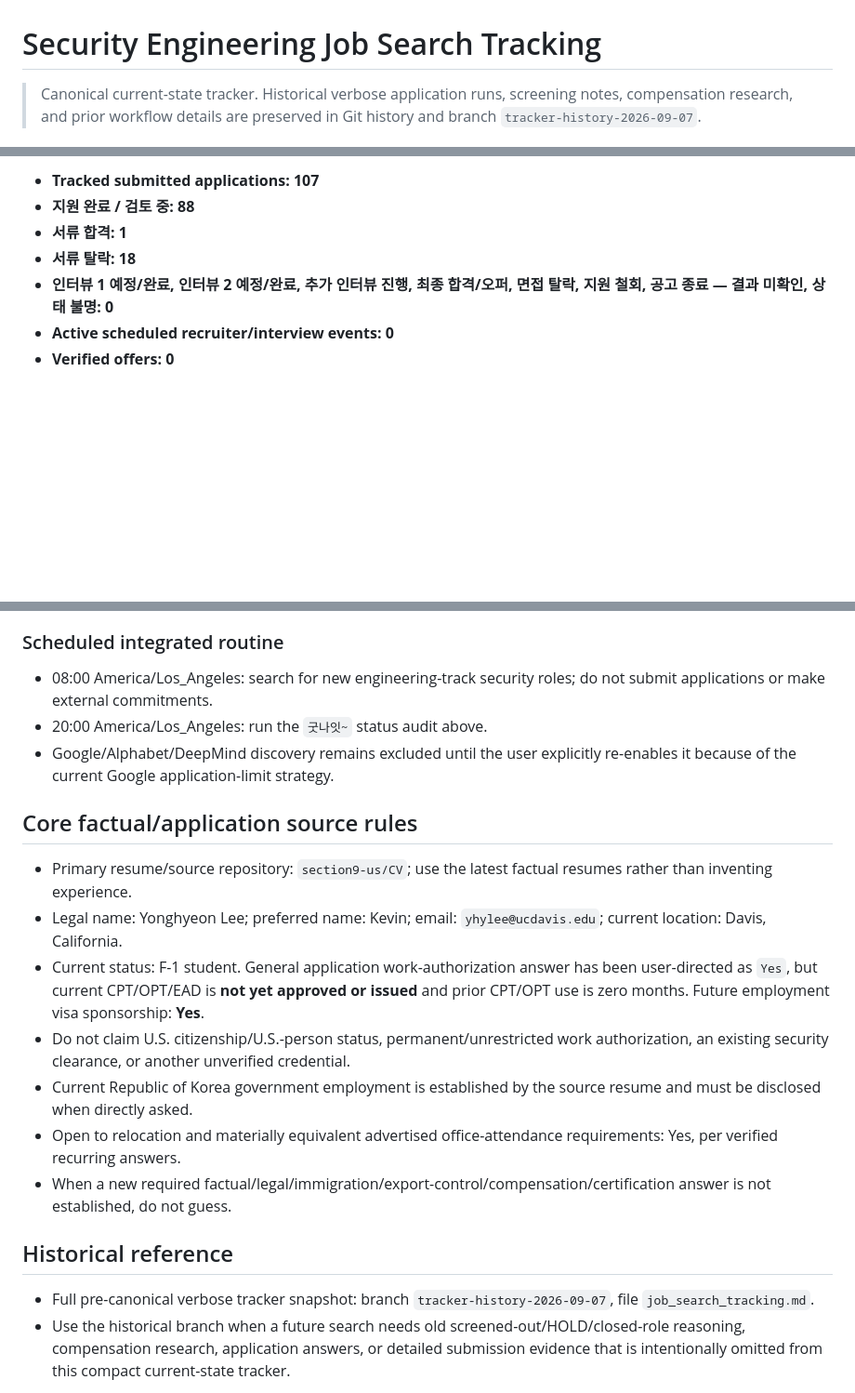
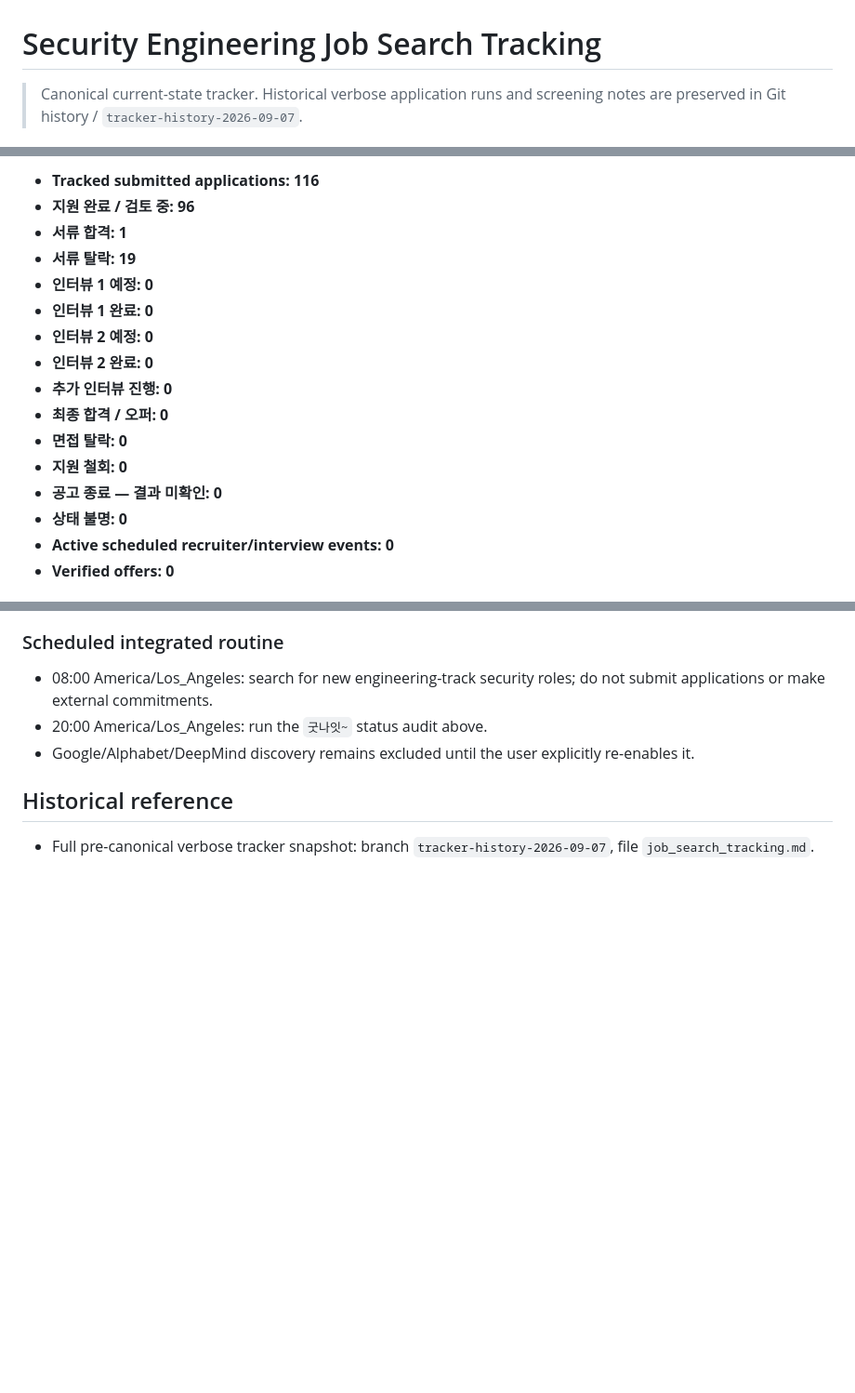
Before and after one commit to section9-us/CV, a Markdown page: job_search_tracking.md, 3 parts joined by grey strips. Shown at 93% size. Drawn GitHub-style; blank space fills up the shorter version.

Commit message:
Audit recruiting status and add Sep 8 applications

```diff
--- a/job_search_tracking.md
+++ b/job_search_tracking.md
@@ -1,4 +1,4 @@
 # Security Engineering Job Search Tracking
 
-> Canonical current-state tracker. Historical verbose application runs, screening notes, compensation research, and prior workflow details are preserved in Git history and branch `tracker-history-2026-09-07`.
+> Canonical current-state tracker. Historical verbose application runs and screening notes are preserved in Git history / `tracker-history-2026-09-07`.
 
@@ -6,9 +6,18 @@
 
-- **Tracked submitted applications: 107**
-- **지원 완료 / 검토 중: 88**
+- **Tracked submitted applications: 116**
+- **지원 완료 / 검토 중: 96**
 - **서류 합격: 1**
-- **서류 탈락: 18**
-- **인터뷰 1 예정/완료, 인터뷰 2 예정/완료, 추가 인터뷰 진행, 최종 합격/오퍼, 면접 탈락, 지원 철회, 공고 종료 — 결과 미확인, 상태 불명: 0**
+- **서류 탈락: 19**
+- **인터뷰 1 예정: 0**
+- **인터뷰 1 완료: 0**
+- **인터뷰 2 예정: 0**
+- **인터뷰 2 완료: 0**
+- **추가 인터뷰 진행: 0**
+- **최종 합격 / 오퍼: 0**
+- **면접 탈락: 0**
+- **지원 철회: 0**
+- **공고 종료 — 결과 미확인: 0**
+- **상태 불명: 0**
 - **Active scheduled recruiter/interview events: 0**
 - **Verified offers: 0**
 
@@ -155,20 +174,9 @@
 
 - 08:00 America/Los_Angeles: search for new engineering-track security roles; do not submit applications or make external commitments.
 - 20:00 America/Los_Angeles: run the `굿나잇~` status audit above.
-- Google/Alphabet/DeepMind discovery remains excluded until the user explicitly re-enables it because of the current Google application-limit strategy.
-
-## Core factual/application source rules
-
-- Primary resume/source repository: `section9-us/CV`; use the latest factual resumes rather than inventing experience.
-- Legal name: Yonghyeon Lee; preferred name: Kevin; email: `yhylee@ucdavis.edu`; current location: Davis, California.
-- Current status: F-1 student. General application work-authorization answer has been user-directed as `Yes`, but current CPT/OPT/EAD is **not yet approved or issued** and prior CPT/OPT use is zero months. Future employment visa sponsorship: **Yes**.
-- Do not claim U.S. citizenship/U.S.-person status, permanent/unrestricted work authorization, an existing security clearance, or another unverified credential.
-- Current Republic of Korea government employment is established by the source resume and must be disclosed when directly asked.
-- Open to relocation and materially equivalent advertised office-attendance requirements: Yes, per verified recurring answers.
-- When a new required factual/legal/immigration/export-control/compensation/certification answer is not established, do not guess.
+- Google/Alphabet/DeepMind discovery remains excluded until the user explicitly re-enables it.
 
 ## Historical reference
 
 - Full pre-canonical verbose tracker snapshot: branch `tracker-history-2026-09-07`, file `job_search_tracking.md`.
-- Use the historical branch when a future search needs old screened-out/HOLD/closed-role reasoning, compensation research, application answers, or detailed submission evidence that is intentionally omitted from this compact current-state tracker.
 
```
Also changed, not shown: other parts of job_search_tracking.md (+17 -7 lines).
